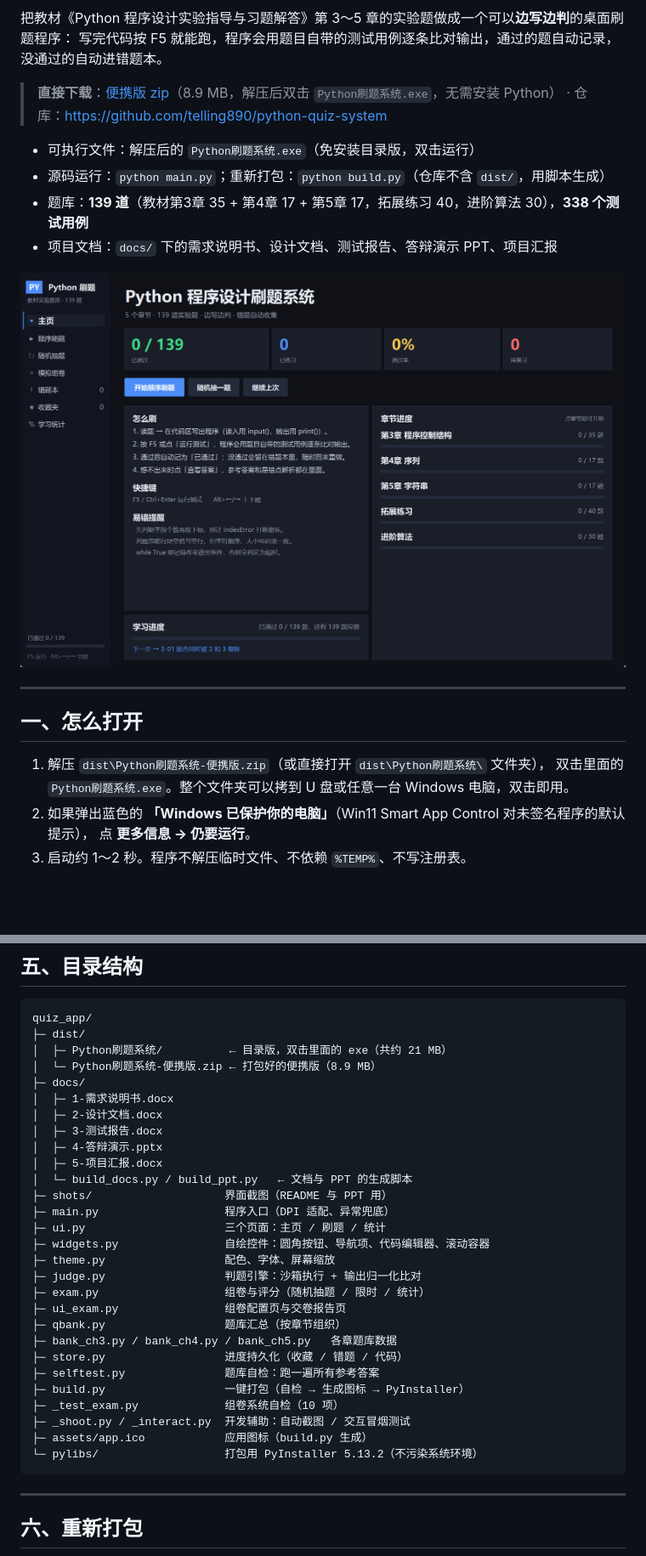
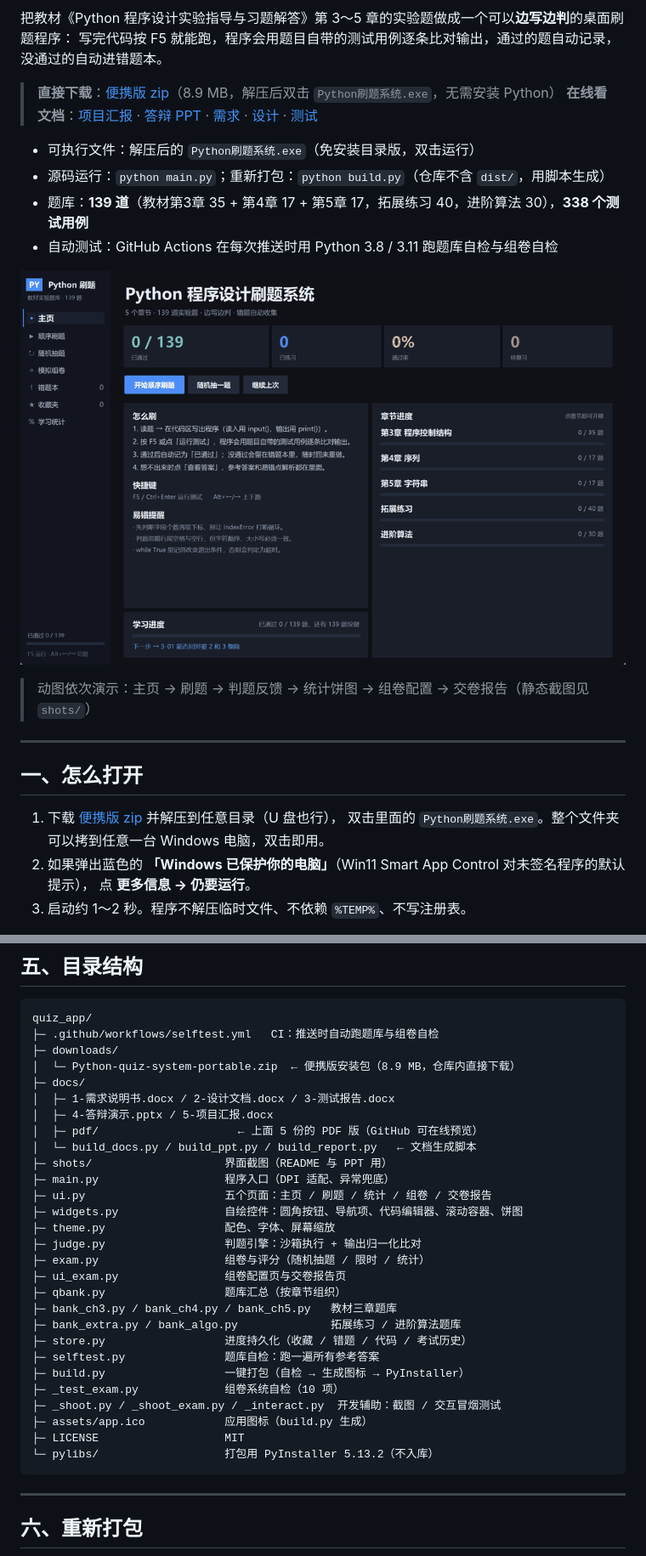
Before and after one commit to telling890/python-quiz-system, a Markdown page: README.md, 2 parts joined by grey strips. Shown: that part at 85% size. Rendered like a GitHub page; pictures changed too: shots/demo.gif (added); blank space fills up the shorter version.

Commit message:
docs: 加 LICENSE、PDF 版文档、演示动图与变更日志，完善 README

````diff
--- a/README.md
+++ b/README.md
@@ -4,21 +10,23 @@
 写完代码按 F5 就能跑，程序会用题目自带的测试用例逐条比对输出，通过的题自动记录，没通过的自动进错题本。
 
 > **直接下载**：[便携版 zip](downloads/Python-quiz-system-portable.zip)（8.9 MB，解压后双击 `Python刷题系统.exe`，无需安装 Python）
-> · 仓库：<https://github.com/telling890/python-quiz-system>
+> **在线看文档**：[项目汇报](docs/pdf/5-项目汇报.pdf) · [答辩 PPT](docs/pdf/4-答辩演示.pdf) · [需求](docs/pdf/1-需求说明书.pdf) · [设计](docs/pdf/2-设计文档.pdf) · [测试](docs/pdf/3-测试报告.pdf)
 
 - 可执行文件：解压后的 `Python刷题系统.exe`（免安装目录版，双击运行）
 - 源码运行：`python main.py`；重新打包：`python build.py`（仓库不含 `dist/`，用脚本生成）
 - 题库：**139 道**（教材第3章 35 + 第4章 17 + 第5章 17，拓展练习 40，进阶算法 30），**338 个测试用例**
-- 项目文档：`docs/` 下的需求说明书、设计文档、测试报告、答辩演示 PPT、项目汇报
+- 自动测试：GitHub Actions 在每次推送时用 Python 3.8 / 3.11 跑题库自检与组卷自检
 
-![主界面](shots/01_home.png)
+![功能巡览](shots/demo.gif)
+
+> 动图依次演示：主页 → 刷题 → 判题反馈 → 统计饼图 → 组卷配置 → 交卷报告（静态截图见 `shots/`）
 
 ---
 
 ## 一、怎么打开
 
-1. 解压 `dist\Python刷题系统-便携版.zip`（或直接打开 `dist\Python刷题系统\` 文件夹），
-   双击里面的 `Python刷题系统.exe`。整个文件夹可以拷到 U 盘或任意一台 Windows 电脑，双击即用。
+1. 下载 [便携版 zip](downloads/Python-quiz-system-portable.zip) 并解压到任意目录（U 盘也行），
+   双击里面的 `Python刷题系统.exe`。整个文件夹可以拷到任意一台 Windows 电脑，双击即用。
 2. 如果弹出蓝色的 **「Windows 已保护你的电脑」**（Win11 Smart App Control 对未签名程序的默认提示），
    点 **更多信息 → 仍要运行**。
 3. 启动约 1～2 秒。程序不解压临时文件、不依赖 `%TEMP%`、不写注册表。
@@ -133,33 +141,33 @@
 
 ```
 quiz_app/
-├─ dist/
-│  ├─ Python刷题系统/          ← 目录版，双击里面的 exe（共约 21 MB）
-│  └─ Python刷题系统-便携版.zip ← 打包好的便携版（8.9 MB）
+├─ .github/workflows/selftest.yml   CI：推送时自动跑题库与组卷自检
+├─ downloads/
+│  └─ Python-quiz-system-portable.zip  ← 便携版安装包（8.9 MB，仓库内直接下载）
 ├─ docs/
-│  ├─ 1-需求说明书.docx
-│  ├─ 2-设计文档.docx
-│  ├─ 3-测试报告.docx
-│  ├─ 4-答辩演示.pptx
-│  ├─ 5-项目汇报.docx
-│  └─ build_docs.py / build_ppt.py   ← 文档与 PPT 的生成脚本
+│  ├─ 1-需求说明书.docx / 2-设计文档.docx / 3-测试报告.docx
+│  ├─ 4-答辩演示.pptx / 5-项目汇报.docx
+│  ├─ pdf/                     ← 上面 5 份的 PDF 版（GitHub 可在线预览）
+│  └─ build_docs.py / build_ppt.py / build_report.py   ← 文档生成脚本
 ├─ shots/                    界面截图（README 与 PPT 用）
 ├─ main.py                   程序入口（DPI 适配、异常兜底）
-├─ ui.py                     三个页面：主页 / 刷题 / 统计
-├─ widgets.py                自绘控件：圆角按钮、导航项、代码编辑器、滚动容器
+├─ ui.py                     五个页面：主页 / 刷题 / 统计 / 组卷 / 交卷报告
+├─ widgets.py                自绘控件：圆角按钮、导航项、代码编辑器、滚动容器、饼图
 ├─ theme.py                  配色、字体、屏幕缩放
 ├─ judge.py                  判题引擎：沙箱执行 + 输出归一化比对
 ├─ exam.py                   组卷与评分（随机抽题 / 限时 / 统计）
 ├─ ui_exam.py                组卷配置页与交卷报告页
 ├─ qbank.py                  题库汇总（按章节组织）
-├─ bank_ch3.py / bank_ch4.py / bank_ch5.py   各章题库数据
-├─ store.py                  进度持久化（收藏 / 错题 / 代码）
+├─ bank_ch3.py / bank_ch4.py / bank_ch5.py   教材三章题库
+├─ bank_extra.py / bank_algo.py              拓展练习 / 进阶算法题库
+├─ store.py                  进度持久化（收藏 / 错题 / 代码 / 考试历史）
 ├─ selftest.py               题库自检：跑一遍所有参考答案
 ├─ build.py                  一键打包（自检 → 生成图标 → PyInstaller）
 ├─ _test_exam.py             组卷系统自检（10 项）
-├─ _shoot.py / _interact.py  开发辅助：自动截图 / 交互冒烟测试
+├─ _shoot.py / _shoot_exam.py / _interact.py  开发辅助：截图 / 交互冒烟测试
 ├─ assets/app.ico            应用图标（build.py 生成）
-└─ pylibs/                   打包用 PyInstaller 5.13.2（不污染系统环境）
+├─ LICENSE                   MIT
+└─ pylibs/                   打包用 PyInstaller 5.13.2（不入库）
 ```
 
 ---
````
Also changed, not shown: other parts of README.md (+37 -1 lines), CHANGELOG.md (added, +35 -0 lines), docs/README.md (added, +30 -0 lines), 8 other files.
